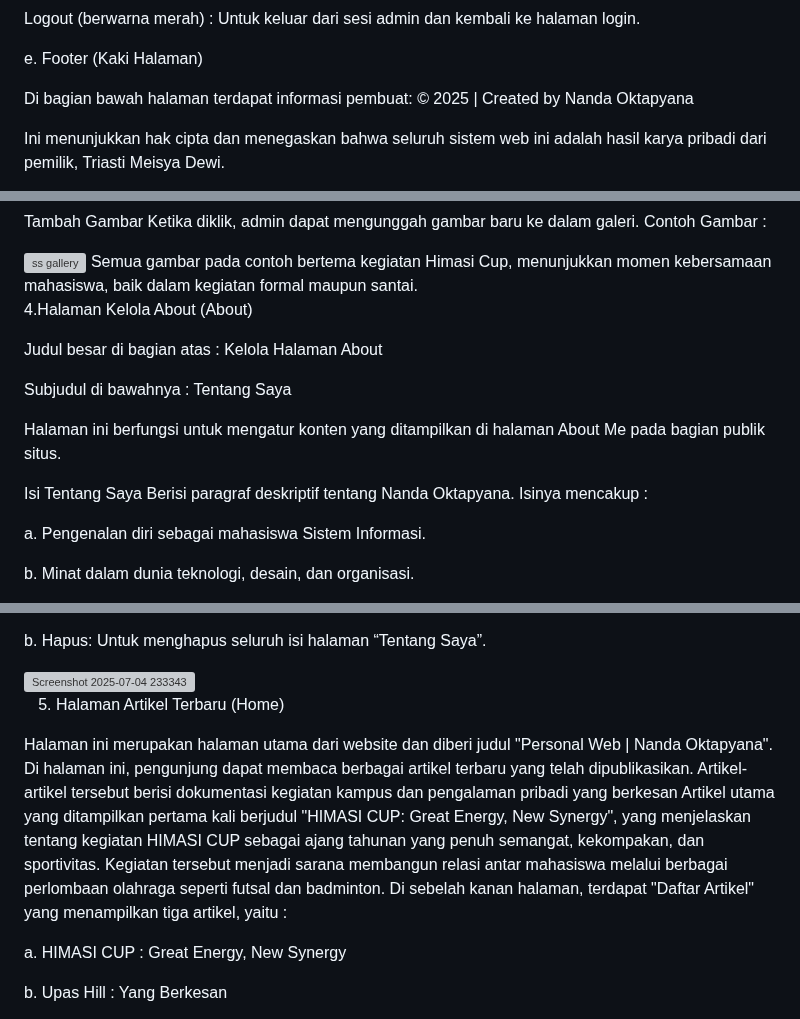
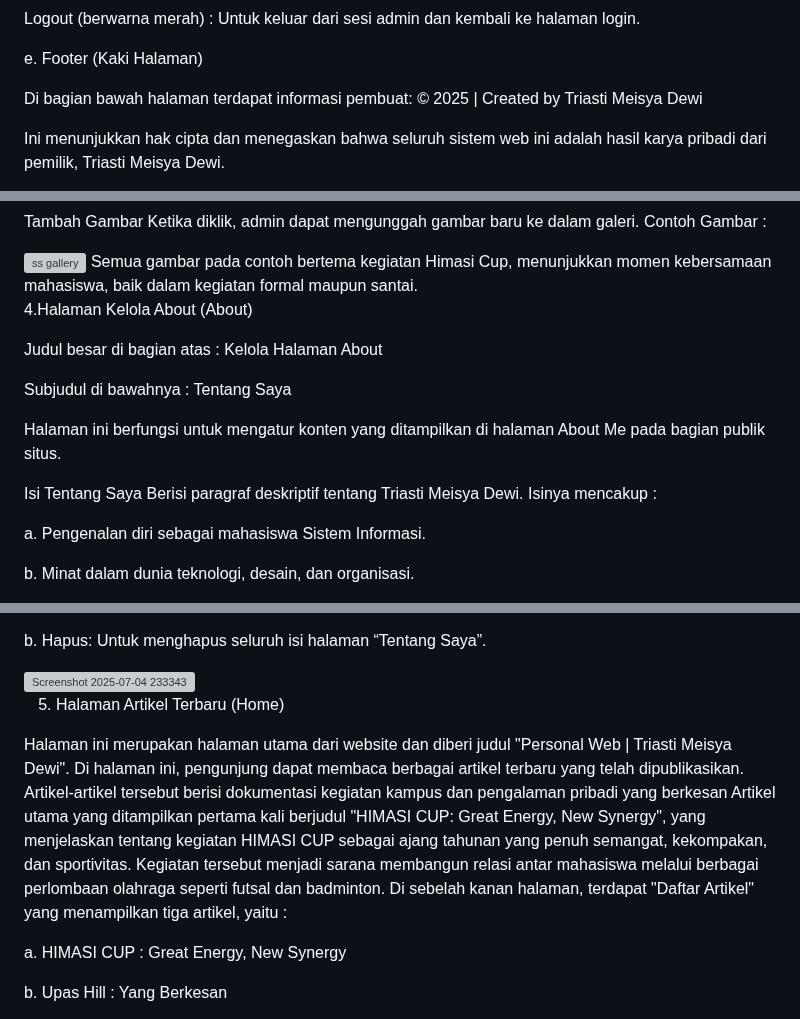
Before and after one commit to threeastimeisyadewi/personal-web-triasti-meisya-dewi, a Markdown page: README.md, 3 parts joined by grey strips. Rendered like a GitHub page; grey boxes are pictures that could not be loaded.

```diff
--- a/README.md
+++ b/README.md
@@ -47,7 +47,7 @@ Logout (berwarna merah) : Untuk keluar dari sesi admin dan kembali ke halaman lo
 
 e. Footer (Kaki Halaman)
 
-Di bagian bawah halaman terdapat informasi pembuat: © 2025 | Created by Nanda Oktapyana
+Di bagian bawah halaman terdapat informasi pembuat: © 2025 | Created by Triasti Meisya Dewi
 
 Ini menunjukkan hak cipta dan menegaskan bahwa seluruh sistem web ini adalah hasil karya pribadi dari pemilik, Triasti Meisya Dewi.
 
@@ -108,6 +109,7 @@ Tambah Gambar Ketika diklik, admin dapat mengunggah gambar baru ke dalam galeri.
 <img width="650" alt="ss gallery" src="https://github.com/user-attachments/assets/5db91b13-1dfe-4671-b040-a3b268469160" />
 Semua gambar pada contoh bertema kegiatan Himasi Cup, menunjukkan momen kebersamaan mahasiswa, baik dalam kegiatan formal maupun santai.
 
+
 4.Halaman Kelola About (About)
 
 Judul besar di bagian atas : Kelola Halaman About
@@ -116,7 +118,7 @@ Subjudul di bawahnya : Tentang Saya
 
 Halaman ini berfungsi untuk mengatur konten yang ditampilkan di halaman About Me pada bagian publik situs.
 
-Isi Tentang Saya Berisi paragraf deskriptif tentang Nanda Oktapyana. Isinya mencakup :
+Isi Tentang Saya Berisi paragraf deskriptif tentang Triasti Meisya Dewi. Isinya mencakup :
 
 a. Pengenalan diri sebagai mahasiswa Sistem Informasi.
 
@@ -141,9 +143,10 @@ b. Hapus: Untuk menghapus seluruh isi halaman “Tentang Saya”.
 
 <img width="650" alt="Screenshot 2025-07-04 233343" src="https://github.com/user-attachments/assets/1a39dc6a-28e2-4c37-a283-b09a2d405b8d" />
 
+
 5. Halaman Artikel Terbaru (Home)
 
-Halaman ini merupakan halaman utama dari website dan diberi judul "Personal Web | Nanda Oktapyana". Di halaman ini, pengunjung dapat membaca berbagai artikel terbaru yang telah dipublikasikan. Artikel-artikel tersebut berisi dokumentasi kegiatan kampus dan pengalaman pribadi yang berkesan Artikel utama yang ditampilkan pertama kali berjudul "HIMASI CUP: Great Energy, New Synergy", yang menjelaskan tentang kegiatan HIMASI CUP sebagai ajang tahunan yang penuh semangat, kekompakan, dan sportivitas. Kegiatan tersebut menjadi sarana membangun relasi antar mahasiswa melalui berbagai perlombaan olahraga seperti futsal dan badminton. Di sebelah kanan halaman, terdapat "Daftar Artikel" yang menampilkan tiga artikel, yaitu :
+Halaman ini merupakan halaman utama dari website dan diberi judul "Personal Web | Triasti Meisya Dewi". Di halaman ini, pengunjung dapat membaca berbagai artikel terbaru yang telah dipublikasikan. Artikel-artikel tersebut berisi dokumentasi kegiatan kampus dan pengalaman pribadi yang berkesan Artikel utama yang ditampilkan pertama kali berjudul "HIMASI CUP: Great Energy, New Synergy", yang menjelaskan tentang kegiatan HIMASI CUP sebagai ajang tahunan yang penuh semangat, kekompakan, dan sportivitas. Kegiatan tersebut menjadi sarana membangun relasi antar mahasiswa melalui berbagai perlombaan olahraga seperti futsal dan badminton. Di sebelah kanan halaman, terdapat "Daftar Artikel" yang menampilkan tiga artikel, yaitu :
 
 a. HIMASI CUP : Great Energy, New Synergy
 
```
Also changed, not shown: other parts of README.md (+2 -1 lines).
